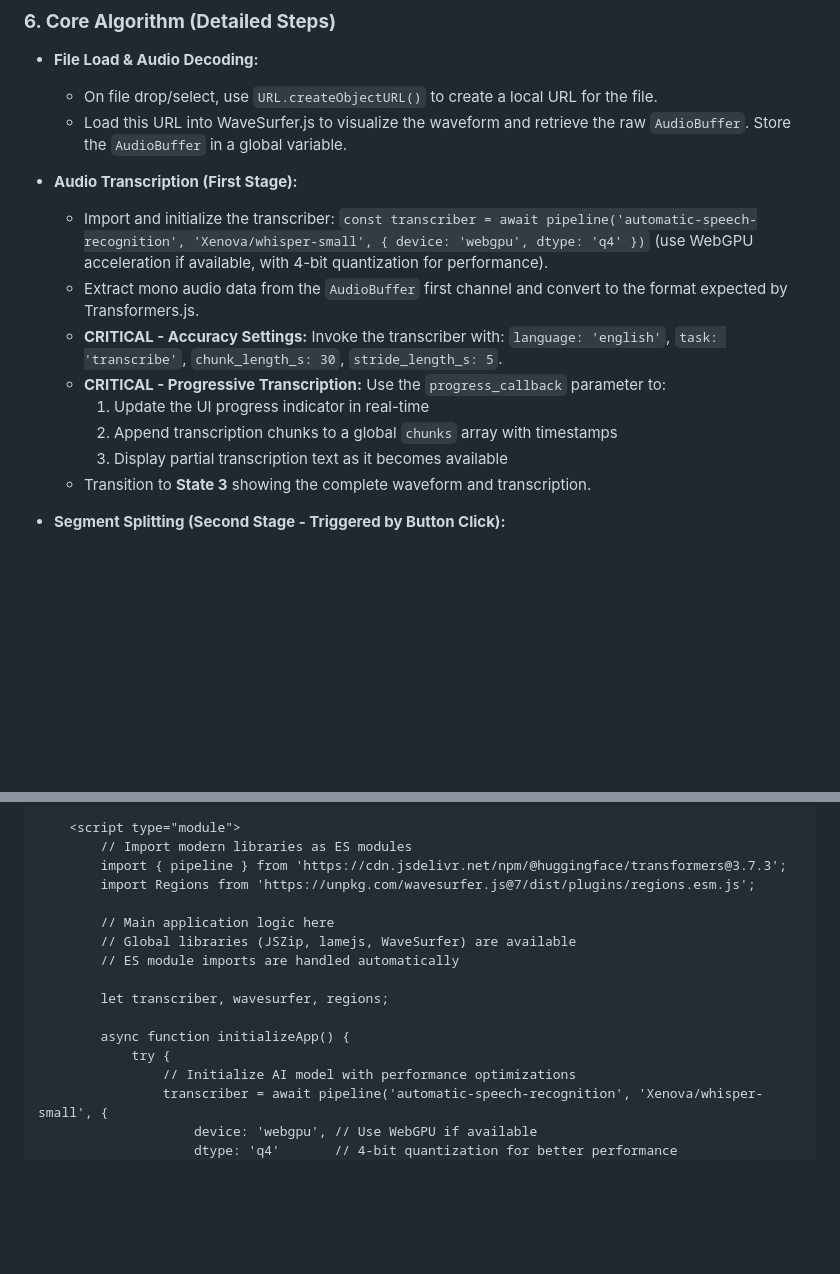
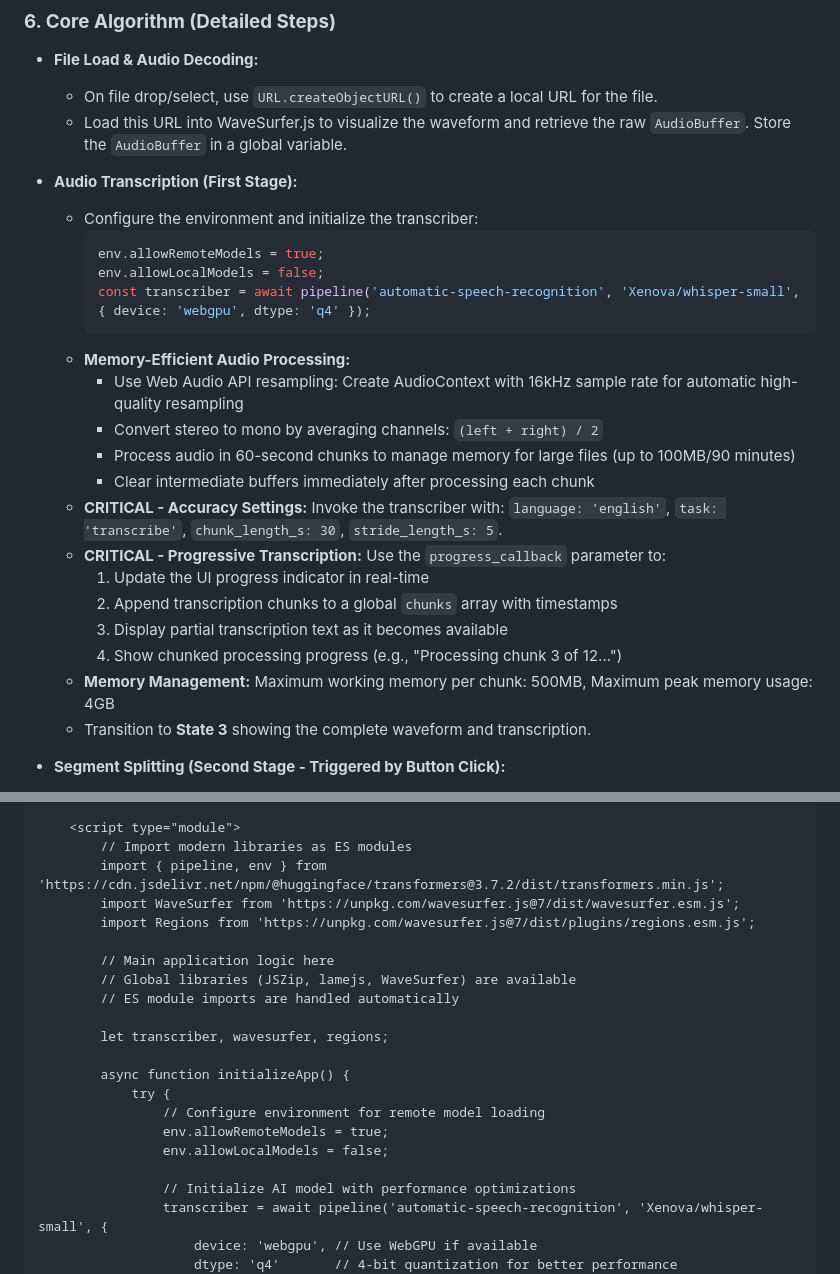
Before and after one commit to zufarfakhurtdinov/tutor-tools, a Markdown page: project_prompt.md, 2 parts joined by grey strips. Drawn GitHub-style; blank space fills up the shorter version.

````diff
--- a/project_prompt.md
+++ b/project_prompt.md
@@ -60,13 +88,24 @@ The application should have four distinct states:
     *   Load this URL into WaveSurfer.js to visualize the waveform and retrieve the raw `AudioBuffer`. Store the `AudioBuffer` in a global variable.
 
 *   **Audio Transcription (First Stage):**
-    *   Import and initialize the transcriber: `const transcriber = await pipeline('automatic-speech-recognition', 'Xenova/whisper-small', { device: 'webgpu', dtype: 'q4' })` (use WebGPU acceleration if available, with 4-bit quantization for performance).
-    *   Extract mono audio data from the `AudioBuffer` first channel and convert to the format expected by Transformers.js.
+    *   Configure the environment and initialize the transcriber:
+        ```javascript
+        env.allowRemoteModels = true;
+        env.allowLocalModels = false;
+        const transcriber = await pipeline('automatic-speech-recognition', 'Xenova/whisper-small', { device: 'webgpu', dtype: 'q4' });
+        ```
+    *   **Memory-Efficient Audio Processing:**
+        *   Use Web Audio API resampling: Create AudioContext with 16kHz sample rate for automatic high-quality resampling
+        *   Convert stereo to mono by averaging channels: `(left + right) / 2`
+        *   Process audio in 60-second chunks to manage memory for large files (up to 100MB/90 minutes)
+        *   Clear intermediate buffers immediately after processing each chunk
     *   **CRITICAL - Accuracy Settings:** Invoke the transcriber with: `language: 'english'`, `task: 'transcribe'`, `chunk_length_s: 30`, `stride_length_s: 5`.
     *   **CRITICAL - Progressive Transcription:** Use the `progress_callback` parameter to:
         1.  Update the UI progress indicator in real-time
         2.  Append transcription chunks to a global `chunks` array with timestamps
         3.  Display partial transcription text as it becomes available
+        4.  Show chunked processing progress (e.g., "Processing chunk 3 of 12...")
+    *   **Memory Management:** Maximum working memory per chunk: 500MB, Maximum peak memory usage: 4GB
     *   Transition to **State 3** showing the complete waveform and transcription.
 
 *   **Segment Splitting (Second Stage - Triggered by Button Click):**
@@ -112,7 +178,8 @@ The application should have four distinct states:
 
     <script type="module">
         // Import modern libraries as ES modules
-        import { pipeline } from 'https://cdn.jsdelivr.net/npm/@huggingface/transformers@3.7.3';
+        import { pipeline, env } from 'https://cdn.jsdelivr.net/npm/@huggingface/transformers@3.7.2/dist/transformers.min.js';
+        import WaveSurfer from 'https://unpkg.com/wavesurfer.js@7/dist/wavesurfer.esm.js';
         import Regions from 'https://unpkg.com/wavesurfer.js@7/dist/plugins/regions.esm.js';
 
         // Main application logic here
@@ -123,6 +190,10 @@ The application should have four distinct states:
 
         async function initializeApp() {
             try {
+                // Configure environment for remote model loading
+                env.allowRemoteModels = true;
+                env.allowLocalModels = false;
+
                 // Initialize AI model with performance optimizations
                 transcriber = await pipeline('automatic-speech-recognition', 'Xenova/whisper-small', {
                     device: 'webgpu', // Use WebGPU if available
````
Also changed, not shown: other parts of project_prompt.md (+67 -11 lines).
